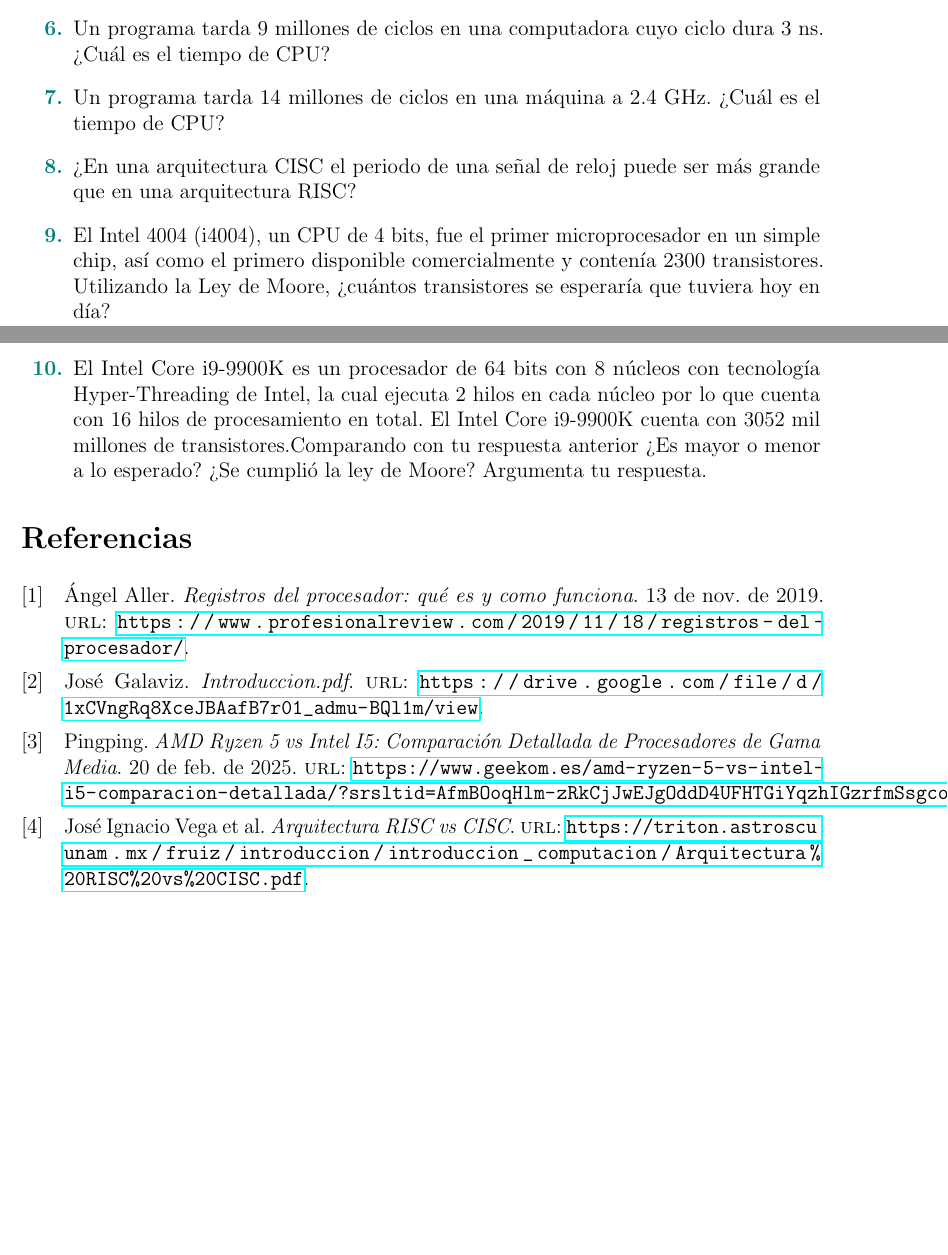
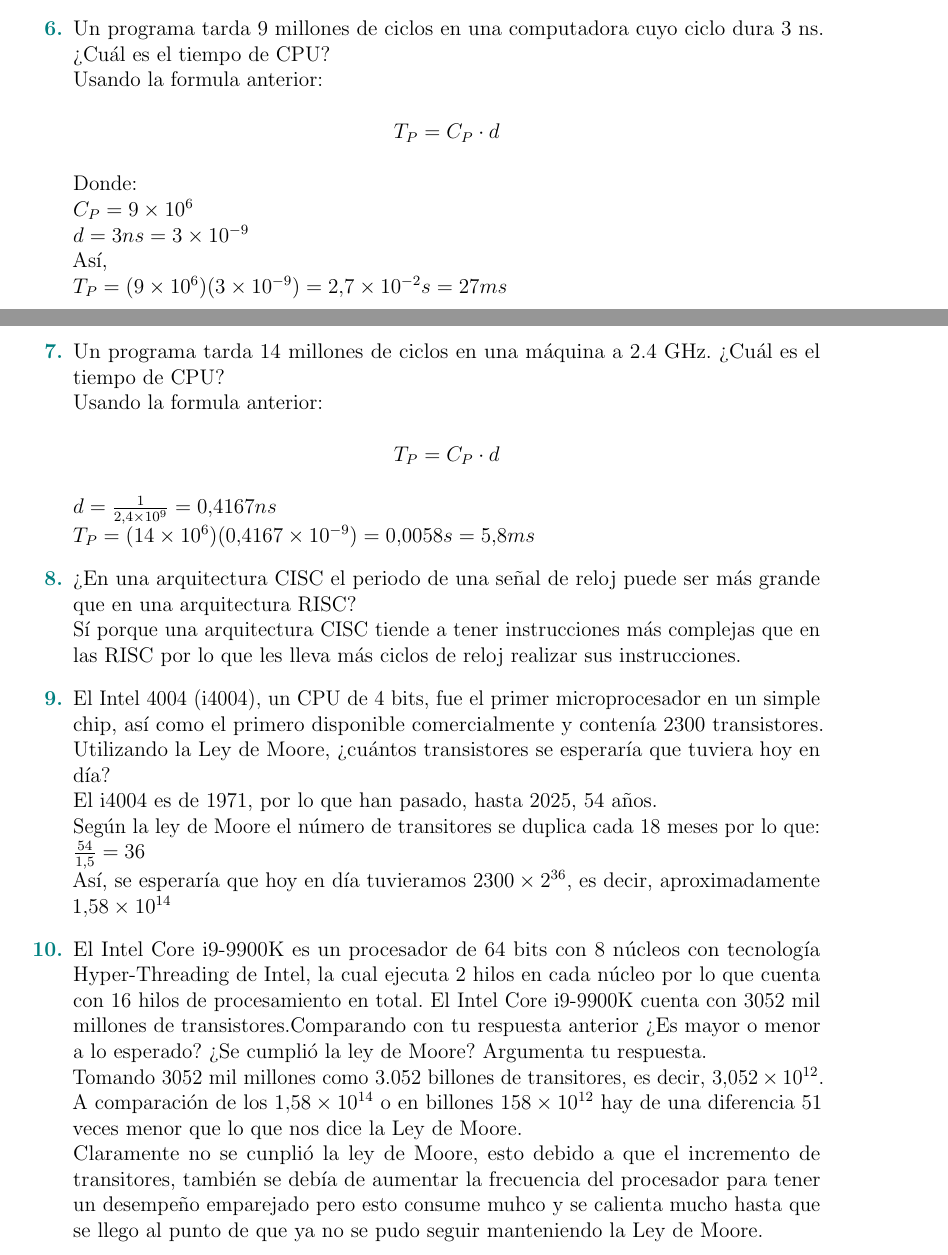
Before and after one commit to GaboRivMa/Arqui, a LaTeX problem sheet (tarea02/Tarea02.tex): two parts of pages 3 and 4 of 4, joined at a grey line, cut so that both start at the same text, the shorter picture padded with empty space. Compiled offline with pdfLaTeX.

Commit message:
Preguntas finales

```diff
--- a/tarea02/Tarea02.tex
+++ b/tarea02/Tarea02.tex
@@ -121,26 +121,46 @@
                     Mide cuanto tiempo efectivo estuvo el CPU ejecutando un programa ($T_P$). Depende de el número total de ciclos de reloj que transcurren desde que P inicia y hasta que
                     termina ($C_P$) y la duración del ciclo ($d$) que es quivalente a $1/f$ donde f es la frecuencia de operación \\
                     \begin{center}
-                        $T_P = \frac{C_P}{f}$
+                        $T_P = {C_P} \cdot {d} =\frac{C_P}{f}$
                     \end{center}
             \end{itemize}
 
 %-------------Pregunta 6-------------------------------------------
 
-    \item Un programa tarda 9 millones de ciclos en una computadora cuyo ciclo dura 3 ns. ¿Cuál es el tiempo de CPU?
+    \item Un programa tarda 9 millones de ciclos en una computadora cuyo ciclo dura 3 ns. ¿Cuál es el tiempo de CPU?\\
+    Usando la formula anterior:
+    \begin{center}
+        $T_P = {C_P} \cdot {d}$
+    \end{center}
+    Donde:\\
+    ${C_P}=9 \times 10^{6}$\\
+    $d=3ns = 3 \times 10^{-9}$\\
+    Así,\\
+    $T_P = (9 \times 10^{6})(3 \times 10^{-9})= 2.7\times10^{-2}s=27ms$
 %-------------Pregunta 7-------------------------------------------
 
-    \item Un programa tarda 14 millones de ciclos en una máquina a 2.4 GHz. ¿Cuál es el tiempo de CPU?
-
+    \item Un programa tarda 14 millones de ciclos en una máquina a 2.4 GHz. ¿Cuál es el tiempo de CPU?\\
+    Usando la formula anterior:
+    \begin{center}
+        $T_P = {C_P} \cdot {d}$
+    \end{center}
+    $d = \frac{1}{2.4\times 10^{9}} = 0.4167ns$\\
+    $T_P = (14 \times 10^{6})(0.4167 \times 10^{-9})= 0.0058s=5.8ms$
 %-------------Pregunta 8-------------------------------------------
-    \item ¿En una arquitectura CISC el periodo de una señal de reloj puede ser más grande que en una  arquitectura RISC?
+    \item ¿En una arquitectura CISC el periodo de una señal de reloj puede ser más grande que en una  arquitectura RISC?\\
+    Sí porque una arquitectura CISC tiende a tener instrucciones más complejas que en las RISC por lo que les lleva más ciclos de reloj realizar sus instrucciones.
 
 %-------------Pregunta 9-------------------------------------------
-    \item El Intel 4004 (i4004), un CPU de 4 bits, fue el primer microprocesador en un simple chip, así como el primero disponible comercialmente y contenía 2300 transistores. Utilizando la Ley de Moore, ¿cuántos transistores se esperaría que tuviera hoy en día?
+    \item El Intel 4004 (i4004), un CPU de 4 bits, fue el primer microprocesador en un simple chip, así como el primero disponible comercialmente y contenía 2300 transistores. Utilizando la Ley de Moore, ¿cuántos transistores se esperaría que tuviera hoy en día?  \\
+    El i4004 es de 1971, por lo que han pasado, hasta 2025, 54 años.\\
+    Según la ley de Moore el número de transitores se duplica cada 18 meses por lo que:\\
+    $\frac{54}{1.5}=36$\\
+    Así, se esperaría que hoy en día tuvieramos $2300\times2^{36}$, es decir, aproximadamente $1.58\times 10^{14}$
 
 %-------------Pregunta 10-------------------------------------------
-    \item El Intel Core i9-9900K es un procesador de 64 bits con 8 núcleos con tecnología Hyper-Threading de Intel, la cual ejecuta 2 hilos en cada núcleo por lo que cuenta con 16 hilos de procesamiento en total. El Intel Core i9-9900K cuenta con 3052 mil millones de transistores.Comparando con tu respuesta anterior ¿Es mayor o menor a lo esperado? ¿Se cumplió la ley de Moore? Argumenta tu respuesta.
-
+    \item El Intel Core i9-9900K es un procesador de 64 bits con 8 núcleos con tecnología Hyper-Threading de Intel, la cual ejecuta 2 hilos en cada núcleo por lo que cuenta con 16 hilos de procesamiento en total. El Intel Core i9-9900K cuenta con 3052 mil millones de transistores.Comparando con tu respuesta anterior ¿Es mayor o menor a lo esperado? ¿Se cumplió la ley de Moore? Argumenta tu respuesta.\\
+    Tomando 3052 mil millones como 3.052 billones de transitores, es decir, $3.052\times10^{12}$. A comparación de los $1.58\times 10^{14}$ o en billones $158\times 10^{12}$ hay de una diferencia 51 veces menor que lo que nos dice la Ley de Moore.\\
+    Claramente no se cunplió la ley de Moore, esto debido a que el incremento de transitores, también se debía de aumentar la frecuencia del procesador para tener un desempeño emparejado pero esto consume muhco y se calienta mucho hasta que se llego al punto de que ya no se pudo seguir manteniendo la Ley de Moore.
 
 
 
```
Also changed, not shown: tarea02/referencias.bib (+5 -0 lines).
